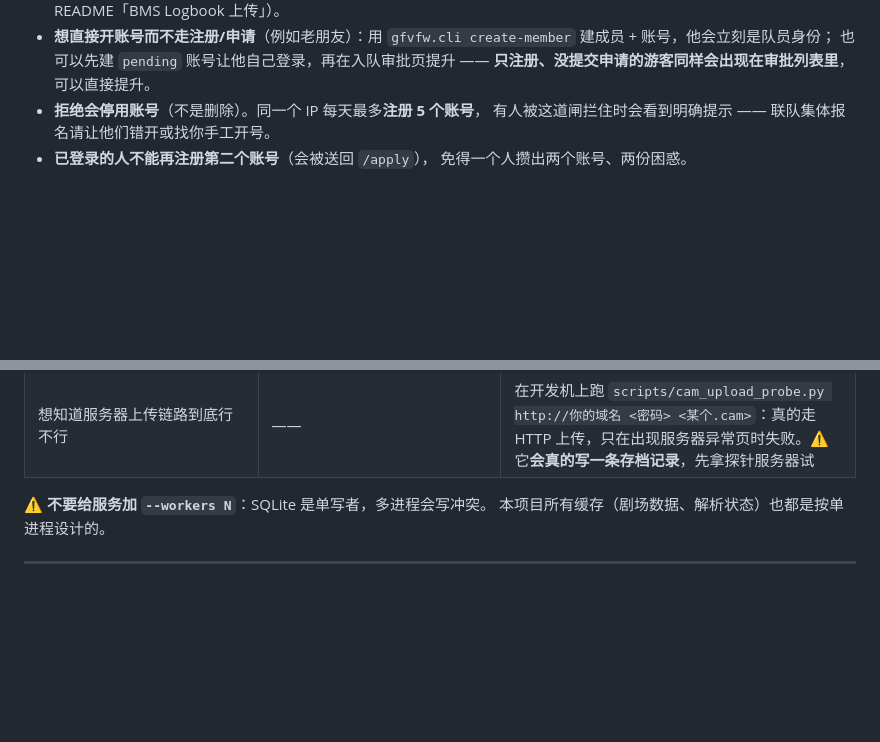
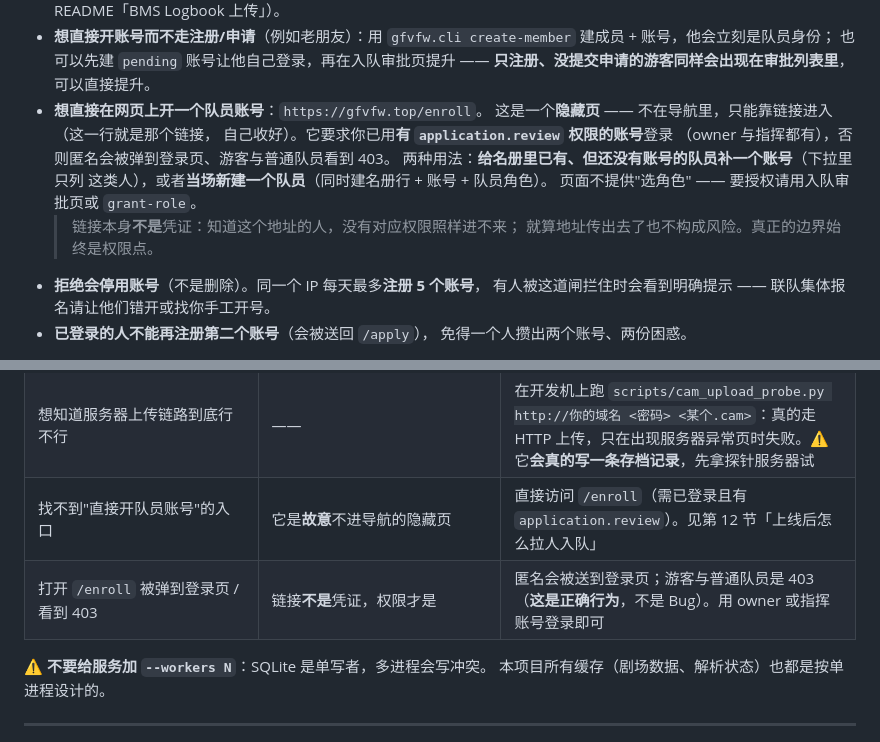
Before and after one commit to Oblivion-423/gfvfw, a Markdown page: deploy/DEPLOY.md, 2 parts joined by grey strips. GitHub-like rendering; blank space fills up the shorter version.

Commit message:
部署文档补 /enroll 的运维入口（隐藏页，链接收好；403 是正确行为）

```diff
--- a/deploy/DEPLOY.md
+++ b/deploy/DEPLOY.md
@@ -1059,6 +1059,15 @@ sudo -u gfvfw .venv/bin/python scripts/reparse_logbooks.py --apply    # 写入
   `gfvfw.cli create-member` 建成员 + 账号，他会立刻是队员身份；
   也可以先建 `pending` 账号让他自己登录，再在入队审批页提升 ——
   **只注册、没提交申请的游客同样会出现在审批列表里**，可以直接提升。
+* **想直接在网页上开一个队员账号**：`https://gfvfw.top/enroll`。
+  这是一个**隐藏页** —— 不在导航里，只能靠链接进入（这一行就是那个链接，
+  自己收好）。它要求你已用**有 `application.review` 权限的账号**登录
+  （owner 与指挥都有），否则匿名会被弹到登录页、游客与普通队员看到 403。
+  两种用法：**给名册里已有、但还没有账号的队员补一个账号**（下拉里只列
+  这类人），或者**当场新建一个队员**（同时建名册行 + 账号 + 队员角色）。
+  页面不提供"选角色" —— 要授权请用入队审批页或 `grant-role`。
+  > 链接本身**不是**凭证：知道这个地址的人，没有对应权限照样进不来；
+  > 就算地址传出去了也不构成风险。真正的边界始终是权限点。
 * **拒绝会停用账号**（不是删除）。同一个 IP 每天最多**注册 5 个账号**，
   有人被这道闸拦住时会看到明确提示 —— 联队集体报名请让他们错开或找你手工开号。
 * **已登录的人不能再注册第二个账号**（会被送回 `/apply`），
@@ -1098,6 +1107,8 @@ sudo -u gfvfw .venv/bin/python scripts/reparse_logbooks.py --apply    # 写入
 | 上传 `.cam` 报 **Internal Server Error**（页面只有一行 500） | 两个问题叠加：① `.cam` 里**未初始化的实体槽位**是全 1 位模式，按 f32 读恰好是 **NaN**；SQLite 把 NaN 当 NULL，撞上 `campaign_units.z` 的 `NOT NULL` ⟹ `IntegrityError`。② 当时的失败处理**没有先回滚**就那这个脏会话去查战役列表 ⟹ `PendingRollbackError` 把真因盖掉，用户只看到 500 | 已修：所有浮点读取器与入库前兜底都把非有限值收敛成 `0.0`；所有 `except` 分支**先 `db.rollback()` 再渲染**，所以现在会显示「解析失败：`NOT NULL constraint failed: campaign_units.z`」这样的可读提示（HTTP 400）。日志里搜得到：`journalctl -u gfvfw \| grep campaign_units`。若仍出现 500，页面会给出**错误编号**，用 `journalctl -u gfvfw \| grep <错误编号>` 取完整堆栈 |
 | 上传 `.cam` 成功但页面**没有单位/目标点**，或出现「坐标越界」「entityType 解析失败」告警 | 服务器缺 **BMS 剧场数据**（`GFVFW_BMS_INSTALL_PATH` 指向的目录） | 见第 5 步。`.uni` 的单位流**靠类表路由**：类表缺失时所有记录都会退化成"当 Objective 解析"，流一旦错位就会读出垃圾记录（实测能读出 `unit_id=0xFFFF0001`、坐标 7103 这种不可能的值）。核对：`ls -la /srv/gfvfw/bms-data/ && du -sh /srv/gfvfw/bms-data/`，应有 47.9 MB 量级且**别漏 `Theater.txt`** |
 | 想知道服务器上传链路到底行不行 | —— | 在开发机上跑 `scripts/cam_upload_probe.py http://你的域名 <密码> <某个.cam>`：真的走 HTTP 上传，只在出现服务器异常页时失败。⚠️ 它**会真的写一条存档记录**，先拿探针服务器试 |
+| 找不到"直接开队员账号"的入口 | 它是**故意**不进导航的隐藏页 | 直接访问 `/enroll`（需已登录且有 `application.review`）。见第 12 节「上线后怎么拉人入队」 |
+| 打开 `/enroll` 被弹到登录页 / 看到 403 | 链接**不是**凭证，权限才是 | 匿名会被送到登录页；游客与普通队员是 403（**这是正确行为**，不是 Bug）。用 owner 或指挥账号登录即可 |
 
 ⚠️ **不要给服务加 `--workers N`**：SQLite 是单写者，多进程会写冲突。
 本项目所有缓存（剧场数据、解析状态）也都是按单进程设计的。
```
